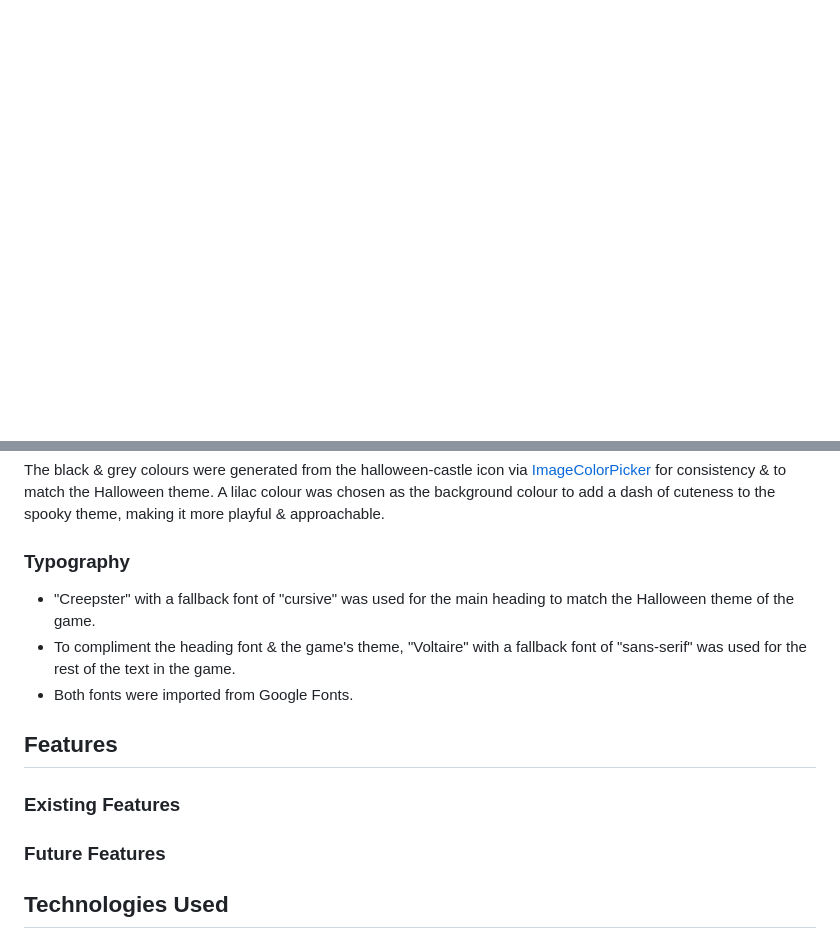
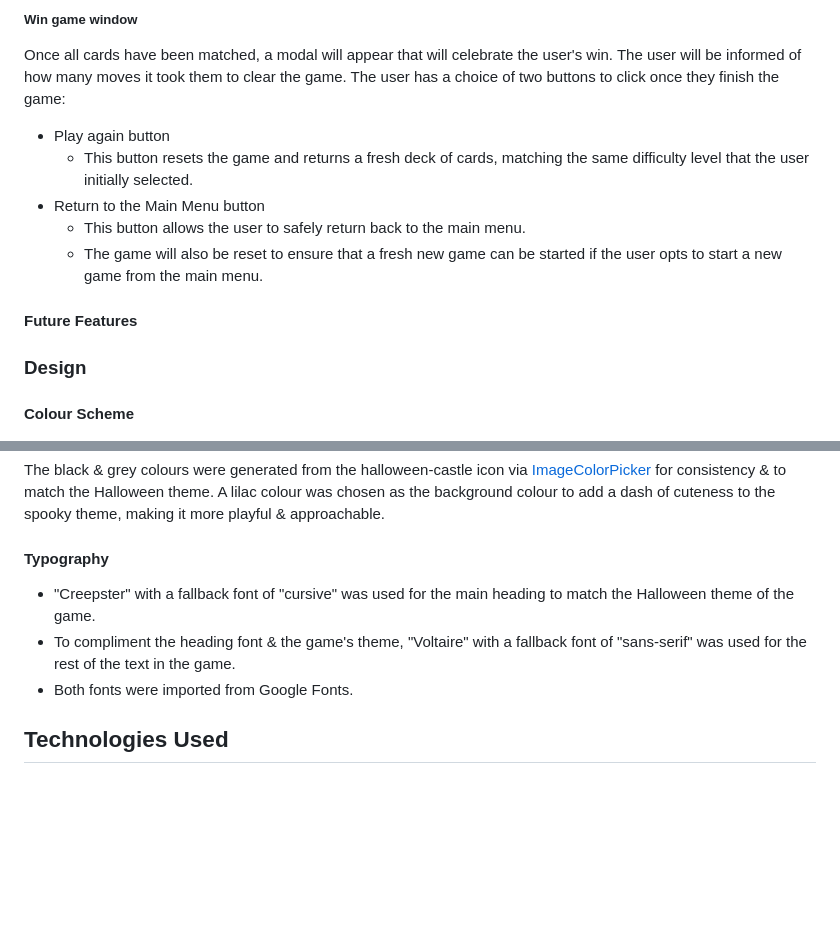
Before and after one commit to akirby23/halloween-memory-game, a Markdown page: README.md, 2 parts joined by grey strips. Rendered like a GitHub page; blank space fills up the shorter version.

```diff
--- a/README.md
+++ b/README.md
@@ -19,3 +67,20 @@ Challenge your memory skills & attempt to match all cards in as little moves as
+##### Win game window
+
+Once all cards have been matched, a modal will appear that will celebrate the user's win.
+The user will be informed of how many moves it took them to clear the game.
+The user has a choice of two buttons to click once they finish the game:
+
+- Play again button
+  - This button resets the game and returns a fresh deck of cards, matching the same difficulty level that the user initially selected.
+- Return to the Main Menu button
+  - This button allows the user to safely return back to the main menu.
+  - The game will also be reset to ensure that a fresh new game can be started if the user opts to start a new game from the main menu.
+
+#### Future Features
+
+### Design
+
+#### Colour Scheme
 
 ![Colour pallette - created using coolors.co](assets/images/colour-pallette/halloween-memory-game-colour-pallette.png)
 
@@ -29,17 +94,11 @@ Challenge your memory skills & attempt to match all cards in as little moves as
 The black & grey colours were generated from the halloween-castle icon via [ImageColorPicker](https://imagecolorpicker.com) for consistency & to match the Halloween theme.
 A lilac colour was chosen as the background colour to add a dash of cuteness to the spooky theme, making it more playful & approachable.
 
-### Typography
+#### Typography
 
 - "Creepster" with a fallback font of "cursive" was used for the main heading to match the Halloween theme of the game.
 - To compliment the heading font & the game's theme, "Voltaire" with a fallback font of "sans-serif" was used for the rest of the text in the game.
 - Both fonts were imported from Google Fonts.
-
-## Features
-
-### Existing Features
-
-### Future Features
 
 ## Technologies Used
 
```
Also changed, not shown: other parts of README.md (+54 -6 lines).
